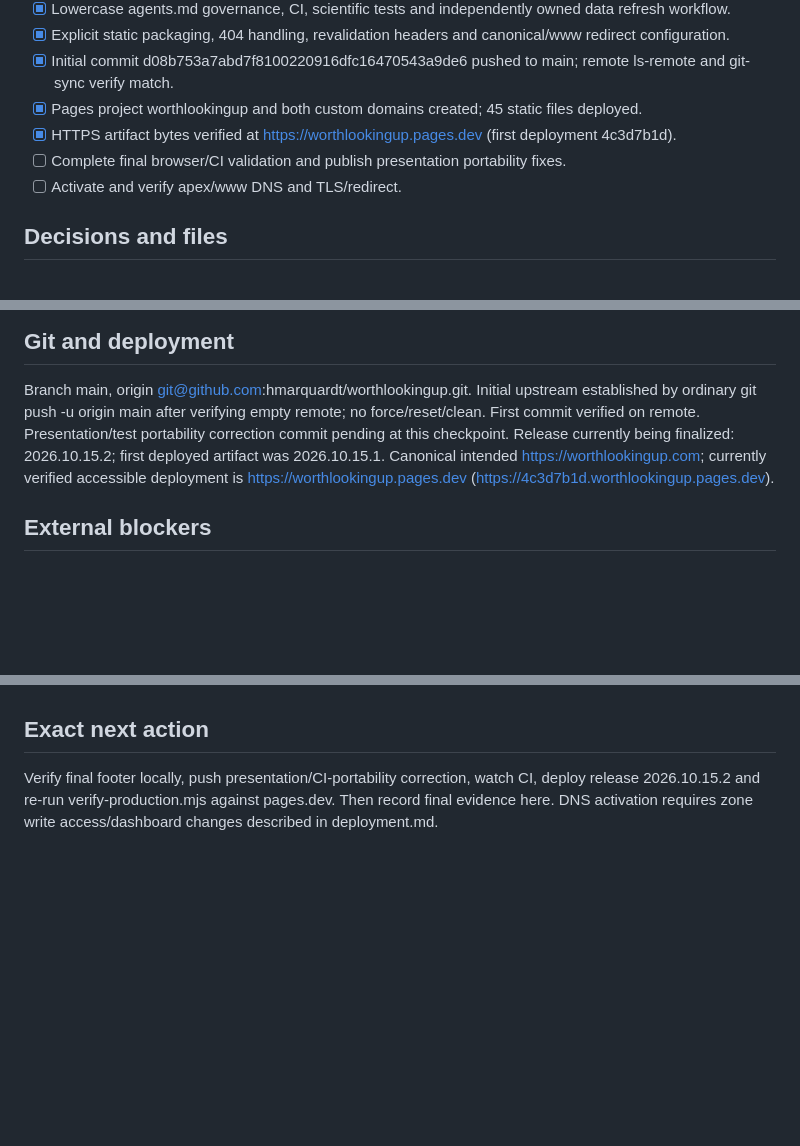
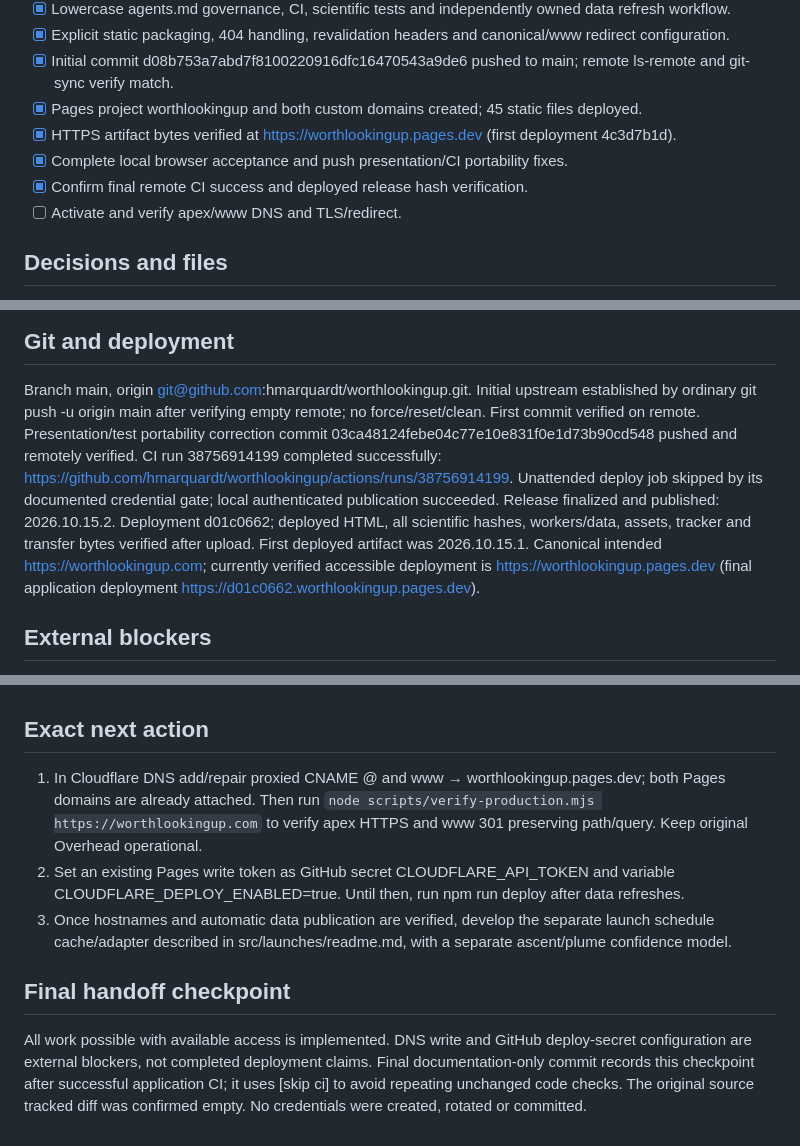
Before and after one commit to hmarquardt/worthlookingup, a Markdown page: docs/migration-status.md, 3 parts joined by grey strips. Drawn GitHub-style; blank space fills up the shorter version.

Commit message:
Record migration verification and infrastructure handoff [skip ci]

```diff
--- a/docs/migration-status.md
+++ b/docs/migration-status.md
@@ -13,7 +13,8 @@
 - [x] Initial commit d08b753a7abd7f8100220916dfc16470543a9de6 pushed to main; remote ls-remote and git-sync verify match.
 - [x] Pages project worthlookingup and both custom domains created; 45 static files deployed.
 - [x] HTTPS artifact bytes verified at https://worthlookingup.pages.dev (first deployment 4c3d7b1d).
-- [ ] Complete final browser/CI validation and publish presentation portability fixes.
+- [x] Complete local browser acceptance and push presentation/CI portability fixes.
+- [x] Confirm final remote CI success and deployed release hash verification.
 - [ ] Activate and verify apex/www DNS and TLS/redirect.
 
 ## Decisions and files
@@ -47,10 +48,10 @@ builders, docs, original assets, transfer module, Git helper, CI and deployment
 ## Git and deployment
 Branch main, origin git@github.com:hmarquardt/worthlookingup.git. Initial upstream established by
 ordinary git push -u origin main after verifying empty remote; no force/reset/clean. First commit
-verified on remote. Presentation/test portability correction commit pending at this checkpoint.
-Release currently being finalized: 2026.10.15.2; first deployed artifact was 2026.10.15.1.
+verified on remote. Presentation/test portability correction commit 03ca48124febe04c77e10e831f0e1d73b90cd548 pushed and remotely verified. CI run 38756914199 completed successfully: https://github.com/hmarquardt/worthlookingup/actions/runs/38756914199. Unattended deploy job skipped by its documented credential gate; local authenticated publication succeeded.
+Release finalized and published: 2026.10.15.2. Deployment d01c0662; deployed HTML, all scientific hashes, workers/data, assets, tracker and transfer bytes verified after upload. First deployed artifact was 2026.10.15.1.
 Canonical intended https://worthlookingup.com; currently verified accessible deployment is
-https://worthlookingup.pages.dev (https://4c3d7b1d.worthlookingup.pages.dev).
+https://worthlookingup.pages.dev (final application deployment https://d01c0662.worthlookingup.pages.dev).
 
 ## External blockers
 1. Cloudflare domains both pending: exact API error “CNAME record not set”. Existing OAuth can manage
@@ -64,6 +65,16 @@ https://worthlookingup.pages.dev (https://4c3d7b1d.worthlookingup.pages.dev).
    detailed rights/attribution limits in providers.md. Current product has no ads/subscriptions.
 
 ## Exact next action
-Verify final footer locally, push presentation/CI-portability correction, watch CI, deploy release
-2026.10.15.2 and re-run verify-production.mjs against pages.dev. Then record final evidence here.
-DNS activation requires zone write access/dashboard changes described in deployment.md.
+1. In Cloudflare DNS add/repair proxied CNAME @ and www → worthlookingup.pages.dev; both Pages
+   domains are already attached. Then run `node scripts/verify-production.mjs https://worthlookingup.com`
+   to verify apex HTTPS and www 301 preserving path/query. Keep original Overhead operational.
+2. Set an existing Pages write token as GitHub secret CLOUDFLARE_API_TOKEN and variable
+   CLOUDFLARE_DEPLOY_ENABLED=true. Until then, run npm run deploy after data refreshes.
+3. Once hostnames and automatic data publication are verified, develop the separate launch schedule
+   cache/adapter described in src/launches/readme.md, with a separate ascent/plume confidence model.
+
+## Final handoff checkpoint
+All work possible with available access is implemented. DNS write and GitHub deploy-secret configuration
+are external blockers, not completed deployment claims. Final documentation-only commit records this
+checkpoint after successful application CI; it uses [skip ci] to avoid repeating unchanged code checks.
+The original source tracked diff was confirmed empty. No credentials were created, rotated or committed.
```
Also changed, not shown: other parts of docs/migration-status.md (+1 -1 lines).
